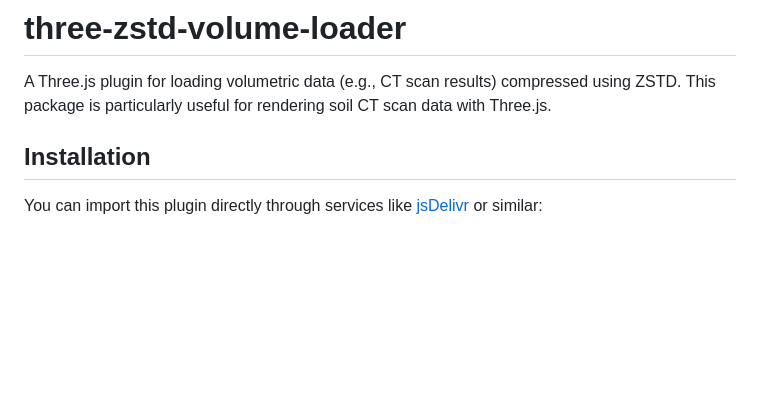
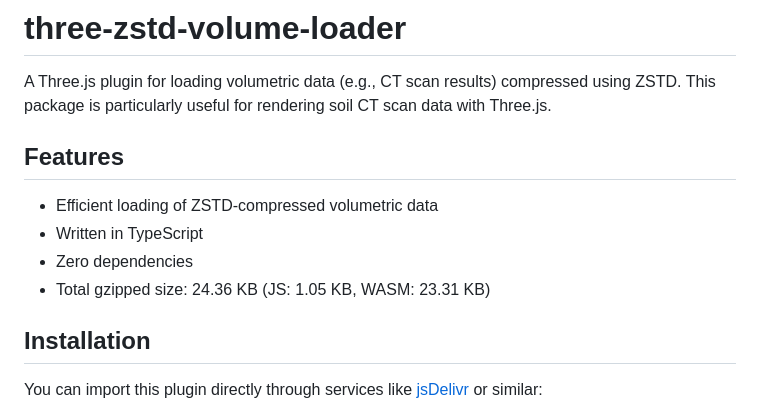
Before and after one commit to AgroDT/three-zstd-volume-loader, a Markdown page: README.md, the part around the change. Drawn GitHub-style; blank space fills up the shorter version.

Commit message:
Add features to README.md

```diff
--- a/README.md
+++ b/README.md
@@ -3,6 +3,13 @@
 A Three.js plugin for loading volumetric data (e.g., CT scan results)
 compressed using ZSTD. This package is particularly useful for rendering soil
 CT scan data with Three.js.
+
+## Features
+
+- Efficient loading of ZSTD-compressed volumetric data
+- Written in TypeScript
+- Zero dependencies
+- Total gzipped size: 24.36&nbsp;KB (JS: 1.05&nbsp;KB, WASM: 23.31&nbsp;KB)
 
 ## Installation
 
```
